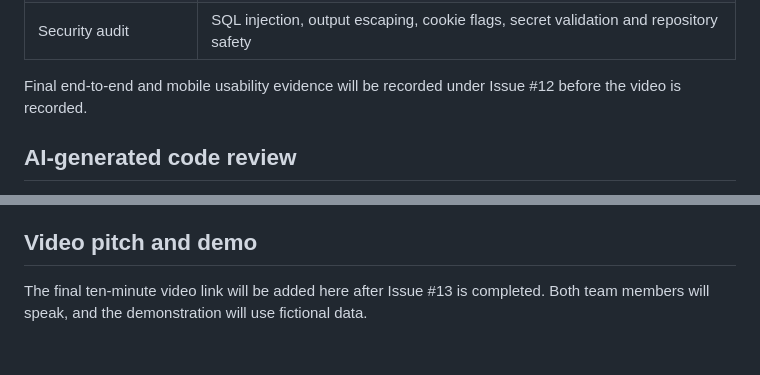
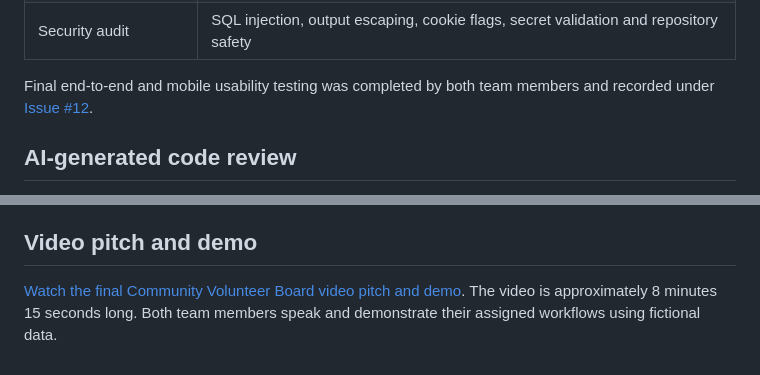
Before and after one commit to utkarsh-thapa/assignment3, a Markdown page: README.md, 2 parts joined by grey strips. Drawn GitHub-style.

Commit message:
docs: add final video link

```diff
--- a/README.md
+++ b/README.md
@@ -261,8 +261,8 @@ database.
 | Charity registration list | Ownership, active status, event isolation and personal-data minimization |
 | Security audit | SQL injection, output escaping, cookie flags, secret validation and repository safety |
 
-Final end-to-end and mobile usability evidence will be recorded under Issue #12
-before the video is recorded.
+Final end-to-end and mobile usability testing was completed by both team
+members and recorded under [Issue #12](https://github.com/utkarsh-thapa/assignment3/issues/12).
 
 ## AI-generated code review
 
@@ -392,5 +392,6 @@ personal data.
 
 ## Video pitch and demo
 
-The final ten-minute video link will be added here after Issue #13 is completed.
-Both team members will speak, and the demonstration will use fictional data.
+[Watch the final Community Volunteer Board video pitch and demo](https://drive.google.com/file/d/1JVFdccLpTuXWiv3mQYKLMvf70RK_igOC/view?usp=sharing).
+The video is approximately 8 minutes 15 seconds long. Both team members speak
+and demonstrate their assigned workflows using fictional data.
```
